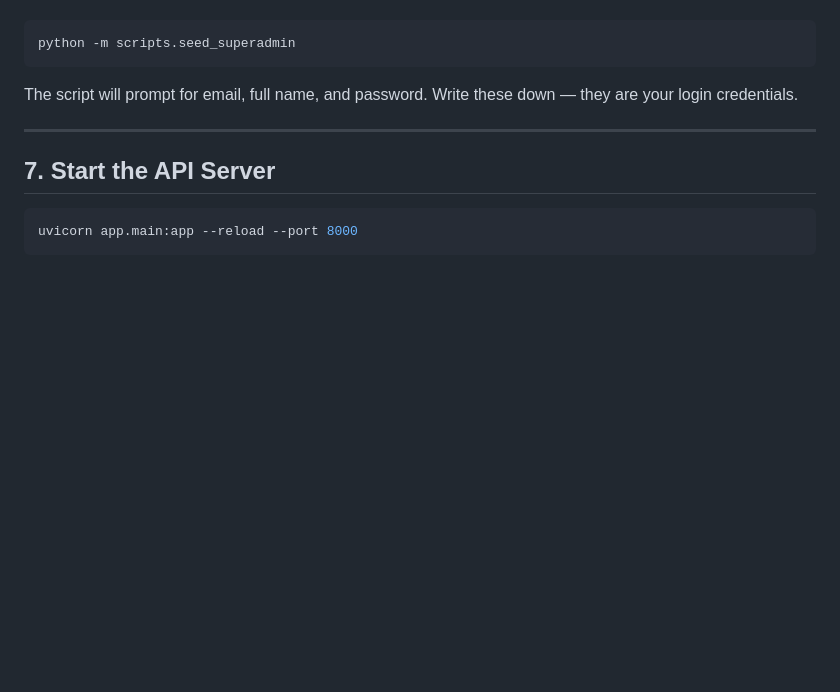
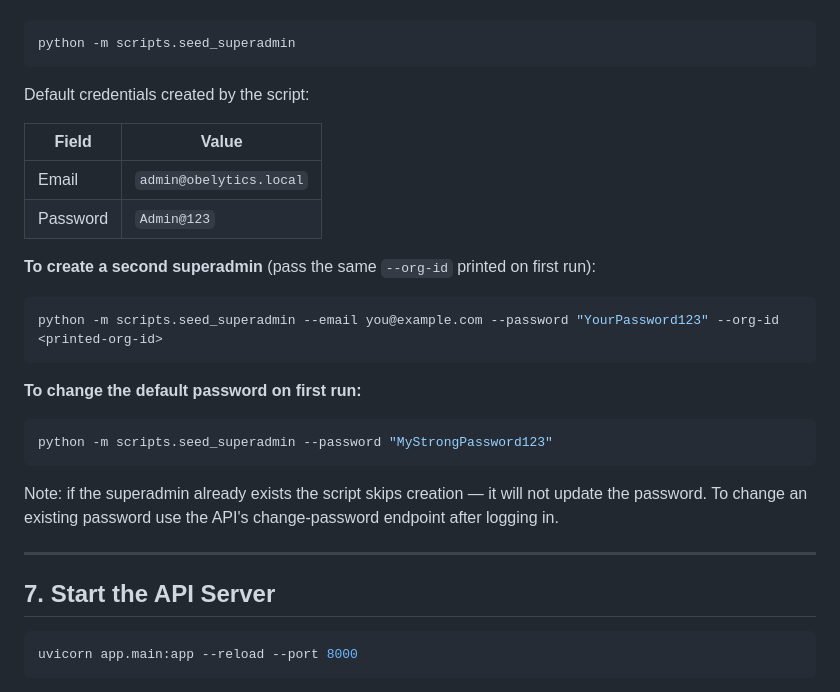
Before and after one commit to mr-shakib/obelytics, a Markdown page: SETUP.md, the part around the change. Drawn GitHub-style; blank space fills up the shorter version.

Commit message:
docs: document default superadmin credentials and how to create additional admins

````diff
--- a/SETUP.md
+++ b/SETUP.md
@@ -123,7 +123,26 @@ Create the first super-admin user (required to log in):
 python -m scripts.seed_superadmin
 ```
 
-The script will prompt for email, full name, and password. Write these down — they are your login credentials.
+Default credentials created by the script:
+
+| Field | Value |
+|---|---|
+| Email | `admin@obelytics.local` |
+| Password | `Admin@123` |
+
+**To create a second superadmin** (pass the same `--org-id` printed on first run):
+
+```powershell
+python -m scripts.seed_superadmin --email you@example.com --password "YourPassword123" --org-id <printed-org-id>
+```
+
+**To change the default password on first run:**
+
+```powershell
+python -m scripts.seed_superadmin --password "MyStrongPassword123"
+```
+
+Note: if the superadmin already exists the script skips creation — it will not update the password. To change an existing password use the API's change-password endpoint after logging in.
 
 ---
 
````
